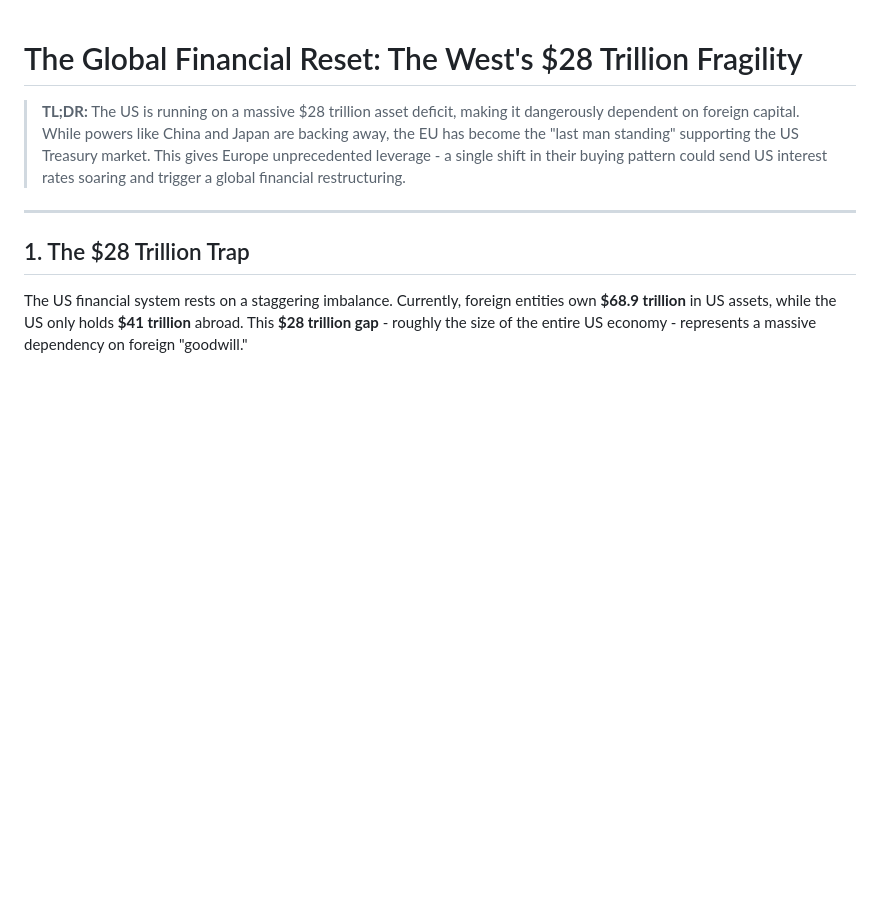
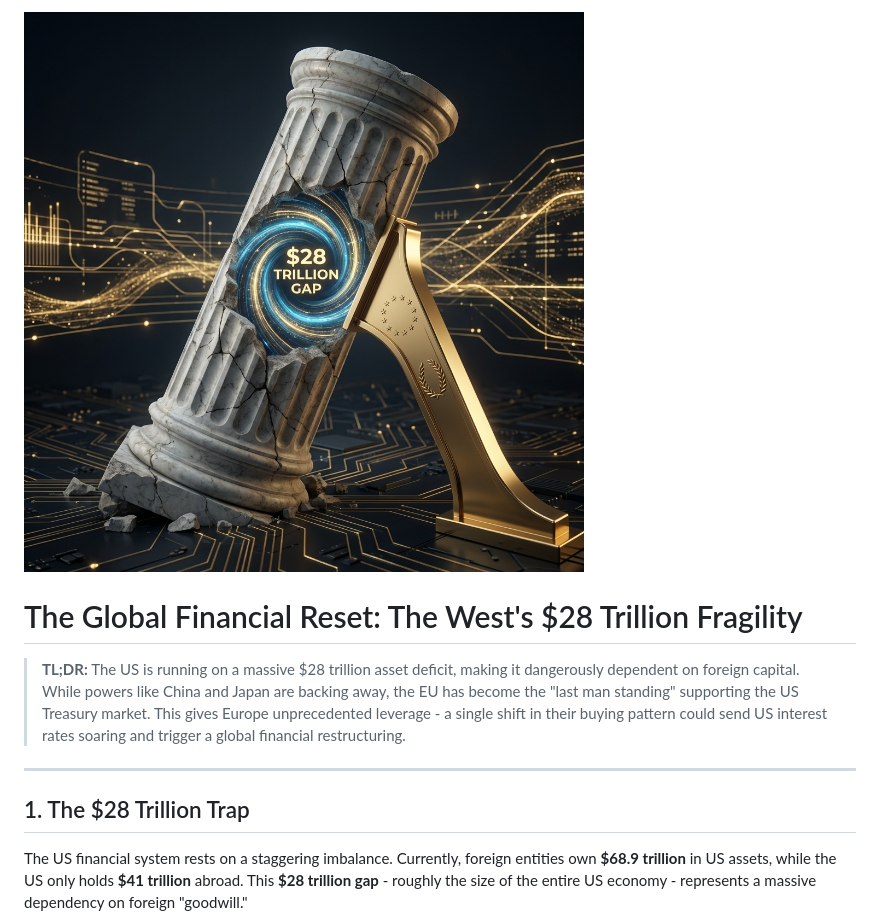
Before and after one commit to christonomous/MacroAnalytics, a Markdown page: FinancialReset/ARTICLE.md, the part around the change. Rendered like a GitHub page; pictures changed too: FinancialReset/assets/cover.png (added); blank space fills up the shorter version.

Commit message:
feat: Add cover image to article and create corresponding asset.

```diff
--- a/FinancialReset/ARTICLE.md
+++ b/FinancialReset/ARTICLE.md
@@ -1,3 +1,5 @@
+![Global Financial Reset](./assets/cover.png)
+
 # The Global Financial Reset: The West's $28 Trillion Fragility
 
 > **TL;DR:** The US is running on a massive $28 trillion asset deficit, making it dangerously dependent on foreign capital. While powers like China and Japan are backing away, the EU has become the "last man standing" supporting the US Treasury market. This gives Europe unprecedented leverage - a single shift in their buying pattern could send US interest rates soaring and trigger a global financial restructuring.
```
